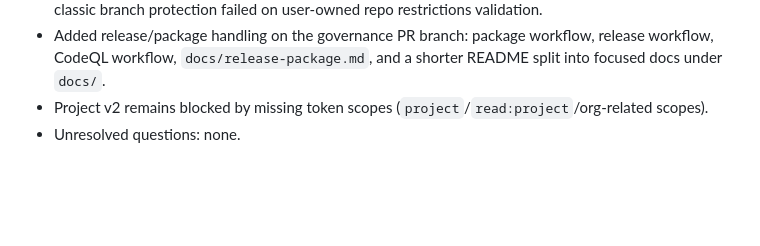
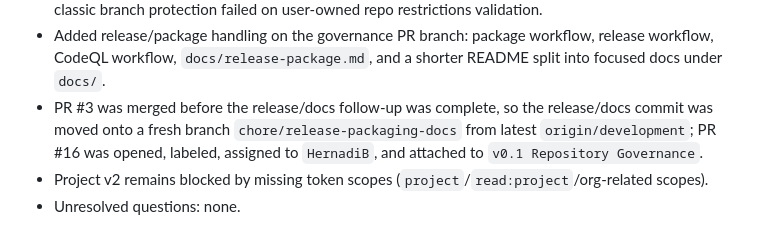
Before and after one commit to HernadiB/YT_Shorts_Generator, a Markdown page: AGENTS.md, the part around the change. Drawn GitHub-style; blank space fills up the shorter version.

```diff
--- a/AGENTS.md
+++ b/AGENTS.md
@@ -449,6 +449,11 @@ bandit -q -r . --severity-level medium --confidence-level high -x ./.git,./.venv
 - Added release/package handling on the governance PR branch: package workflow,
   release workflow, CodeQL workflow, `docs/release-package.md`, and a shorter
   README split into focused docs under `docs/`.
+- PR #3 was merged before the release/docs follow-up was complete, so the
+  release/docs commit was moved onto a fresh branch
+  `chore/release-packaging-docs` from latest `origin/development`; PR #16 was
+  opened, labeled, assigned to `HernadiB`, and attached to
+  `v0.1 Repository Governance`.
 - Project v2 remains blocked by missing token scopes
   (`project`/`read:project`/org-related scopes).
 - Unresolved questions: none.
```
Also changed, not shown: docs/github-governance.md (+13 -0 lines).
